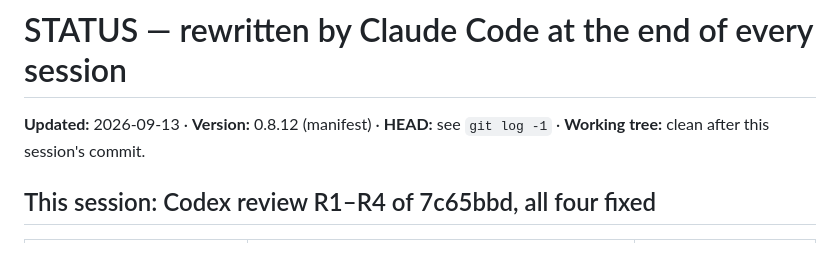
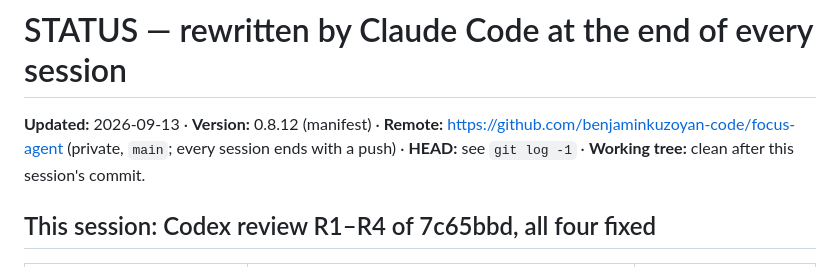
Before and after one commit to benjaminkuzoyan-code/focus-agent, a Markdown page: docs/STATUS.md, the part around the change. Drawn GitHub-style.

Commit message:
docs: record the private GitHub remote in STATUS
Co-Authored-By: Claude Fable 5.1 <noreply@anthropic.com>
Claude-Session: https://claude.ai/code/session_01TKSTbNjp1ft6o6UhJQ3jLr

```diff
--- a/docs/STATUS.md
+++ b/docs/STATUS.md
@@ -1,6 +1,6 @@
 # STATUS — rewritten by Claude Code at the end of every session
 
-**Updated:** 2026-09-13 · **Version:** 0.8.12 (manifest) · **HEAD:** see `git log -1` · **Working tree:** clean after this session's commit.
+**Updated:** 2026-09-13 · **Version:** 0.8.12 (manifest) · **Remote:** https://github.com/benjaminkuzoyan-code/focus-agent (private, `main`; every session ends with a push) · **HEAD:** see `git log -1` · **Working tree:** clean after this session's commit.
 
 ## This session: Codex review R1–R4 of 7c65bbd, all four fixed
 
```
